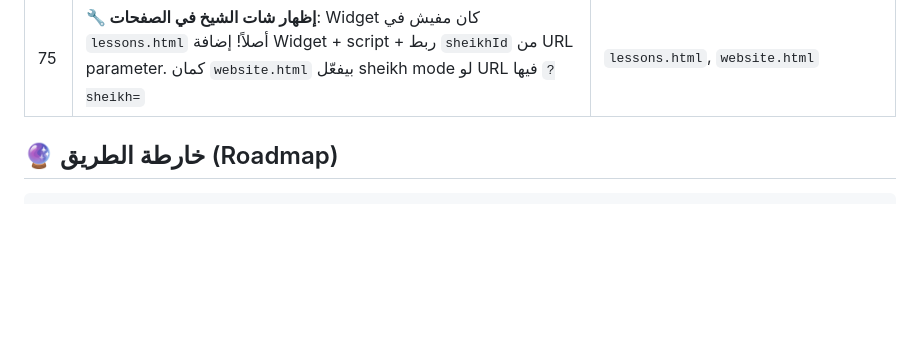
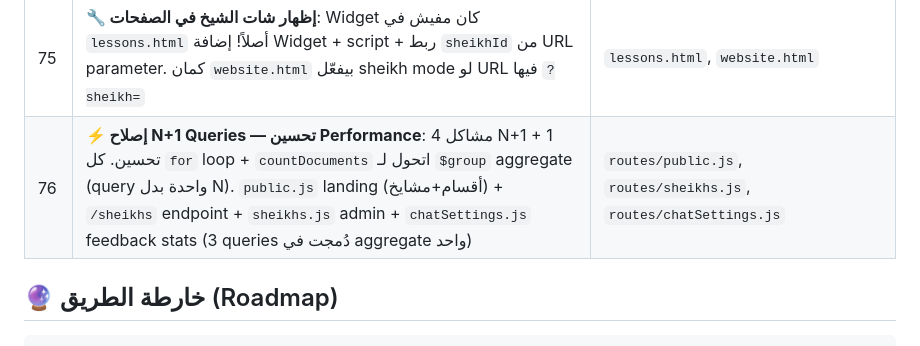
Before and after one commit to egypt20233egypt-star/zizo-bilal, a Markdown page: README.md, the part around the change. Rendered like a GitHub page; blank space fills up the shorter version.

Commit message:
docs: تحديث README بانجاز #76 - اصلاح N+1 Queries

```diff
--- a/README.md
+++ b/README.md
@@ -208,6 +208,7 @@ mongodb+srv://username:password@cluster0.xxxxx.mongodb.net/zizo-bilal?retryWrite
 | 73 | **🔧 إصلاح قطع ردود AI**: الشات كان بيقطع كلامه في النص! 3 تعديلات: `max_tokens` 600→1200 (ضعف طول الرد) + `context slice` 6000→12000 حرف (AI يشوف الدرس كامل) + System Prompt "2-3 فقرات" → "أجب بالتفصيل المناسب" (مش يختصر) | `routes/chatbot.js` سطر 121, 553, 573 |
 | 74 | **🕌 Phase 9C-1: شات الشيخ**: شات جديد بيجاوب عن **كل دروس شيخ معين** مش درس واحد! Backend: `buildSheikhContext()` بيجمع ملخصات الدروس + يحدد الدرس الأنسب للسؤال + `getSheikhSystemPrompt()` + suggestions endpoint. Frontend: `data-sheikh-id` support + `loadSheikhTitle()` + تعديل sendMessage و loadSuggestions. مفيش كسر لأي كود موجود — backwards compatible | `routes/chatbot.js`, `public/chat-widget.js` |
 | 75 | **🔧 إظهار شات الشيخ في الصفحات**: Widget كان مفيش في `lessons.html` أصلاً! إضافة Widget + script + ربط `sheikhId` من URL parameter. كمان `website.html` بيفعّل sheikh mode لو URL فيها `?sheikh=` | `lessons.html`, `website.html` |
+| 76 | **⚡ إصلاح N+1 Queries — تحسين Performance**: 4 مشاكل N+1 + 1 تحسين. كل `for` loop + `countDocuments` اتحول لـ `$group` aggregate (query واحدة بدل N). `public.js` landing (أقسام+مشايخ) + `/sheikhs` endpoint + `sheikhs.js` admin + `chatSettings.js` feedback stats (3 queries دُمجت في aggregate واحد) | `routes/public.js`, `routes/sheikhs.js`, `routes/chatSettings.js` |
 
 
 
```
